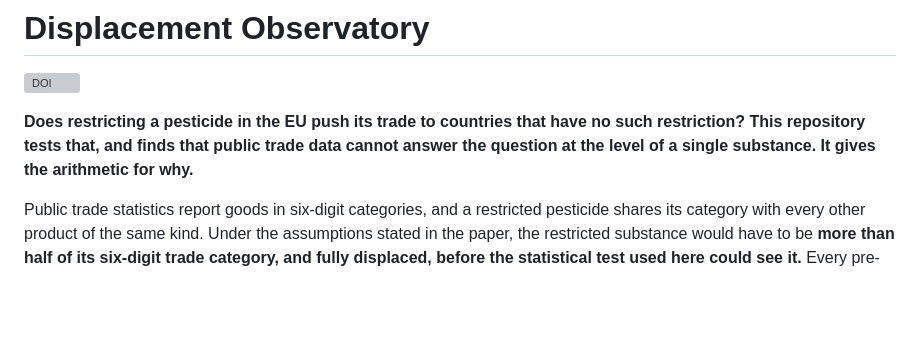
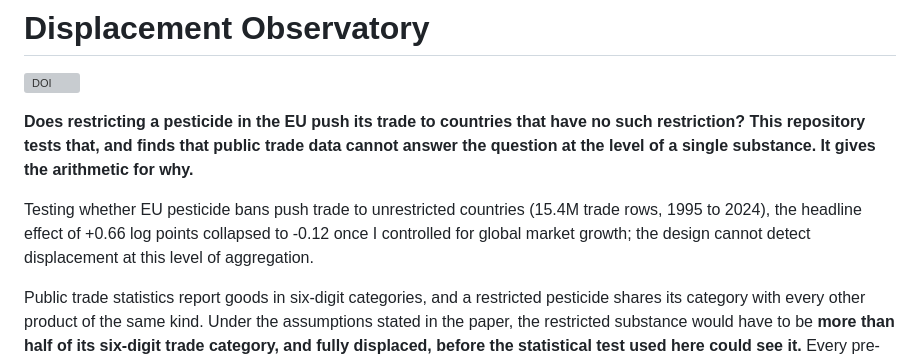
Before and after one commit to fennaya/regulatory-displacement, a Markdown page: README.md, the part around the change. Drawn GitHub-style; blank space fills up the shorter version; grey boxes are pictures that could not be loaded.

Commit message:
Update README with findings on pesticide trade effects
Added analysis on the impact of EU pesticide bans on trade dynamics.

```diff
--- a/README.md
+++ b/README.md
@@ -2,6 +2,8 @@
 [![DOI](https://zenodo.org/badge/1388197666.svg)](https://doi.org/10.5281/zenodo.22984611)
 
 **Does restricting a pesticide in the EU push its trade to countries that have no such restriction? This repository tests that, and finds that public trade data cannot answer the question at the level of a single substance. It gives the arithmetic for why.**
+
+Testing whether EU pesticide bans push trade to unrestricted countries (15.4M trade rows, 1995 to 2024), the headline effect of +0.66 log points collapsed to -0.12 once I controlled for global market growth; the design cannot detect displacement at this level of aggregation.
 
 Public trade statistics report goods in six-digit categories, and a
 restricted pesticide shares its category with every other product of the
```
